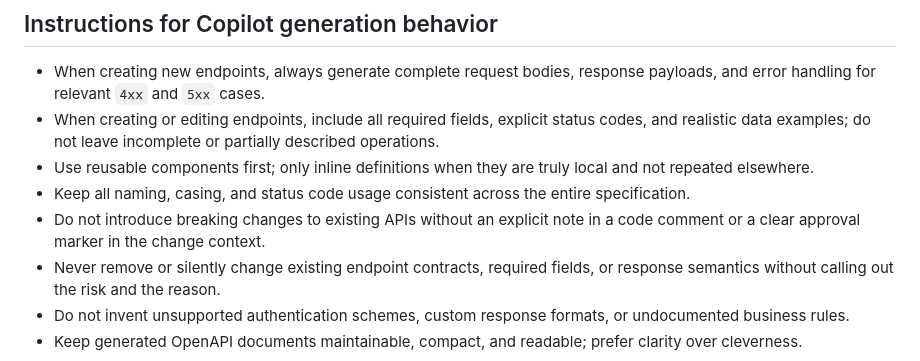
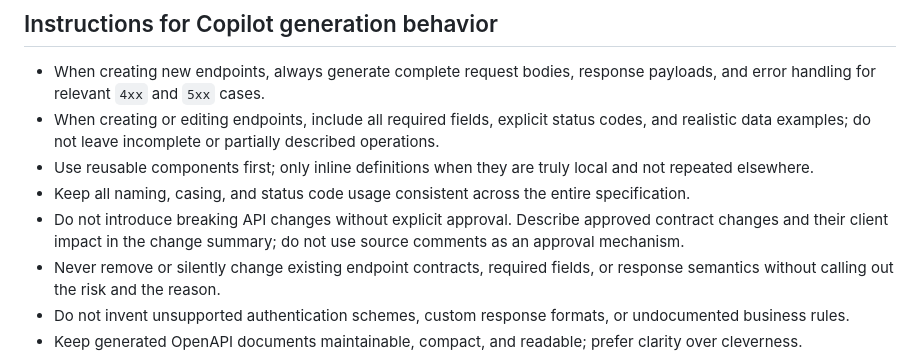
Before and after one commit to renatius-de/dotfiles, a Markdown page: ai/instructions/openapi-spec-authoring.instructions.md, the part around the change. GitHub-like rendering.

Commit message:
Fix OpenAPI guidance validation workflow
Co-authored-by: renatius-de <3126016+renatius-de@users.noreply.github.com>

```diff
--- a/ai/instructions/openapi-spec-authoring.instructions.md
+++ b/ai/instructions/openapi-spec-authoring.instructions.md
@@ -121,7 +121,7 @@ components:
 - When creating or editing endpoints, include all required fields, explicit status codes, and realistic data examples; do not leave incomplete or partially described operations.
 - Use reusable components first; only inline definitions when they are truly local and not repeated elsewhere.
 - Keep all naming, casing, and status code usage consistent across the entire specification.
-- Do not introduce breaking changes to existing APIs without an explicit note in a code comment or a clear approval marker in the change context.
+- Do not introduce breaking API changes without explicit approval. Describe approved contract changes and their client impact in the change summary; do not use source comments as an approval mechanism.
 - Never remove or silently change existing endpoint contracts, required fields, or response semantics without calling out the risk and the reason.
 - Do not invent unsupported authentication schemes, custom response formats, or undocumented business rules.
 - Keep generated OpenAPI documents maintainable, compact, and readable; prefer clarity over cleverness.
```
Also changed, not shown: 1 other file.
